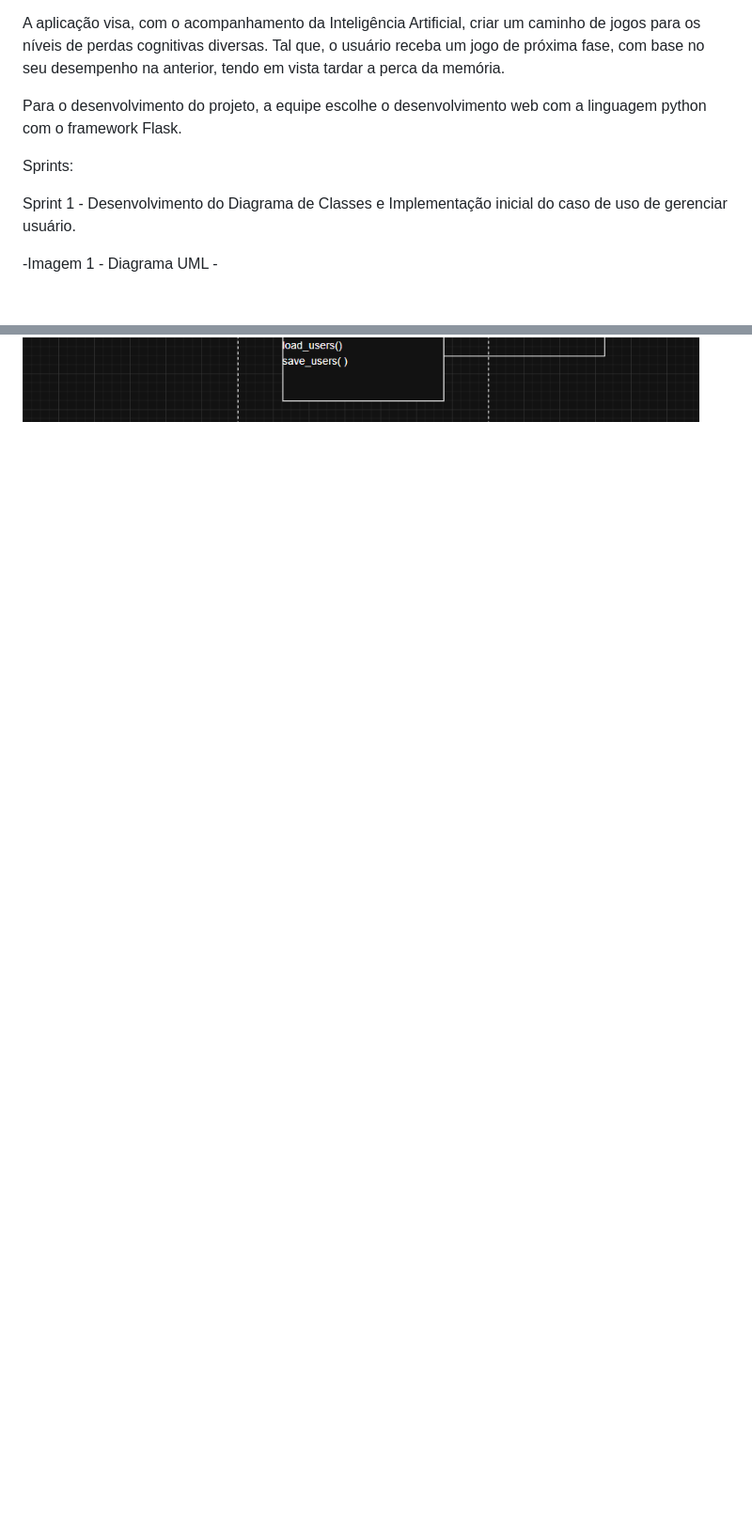
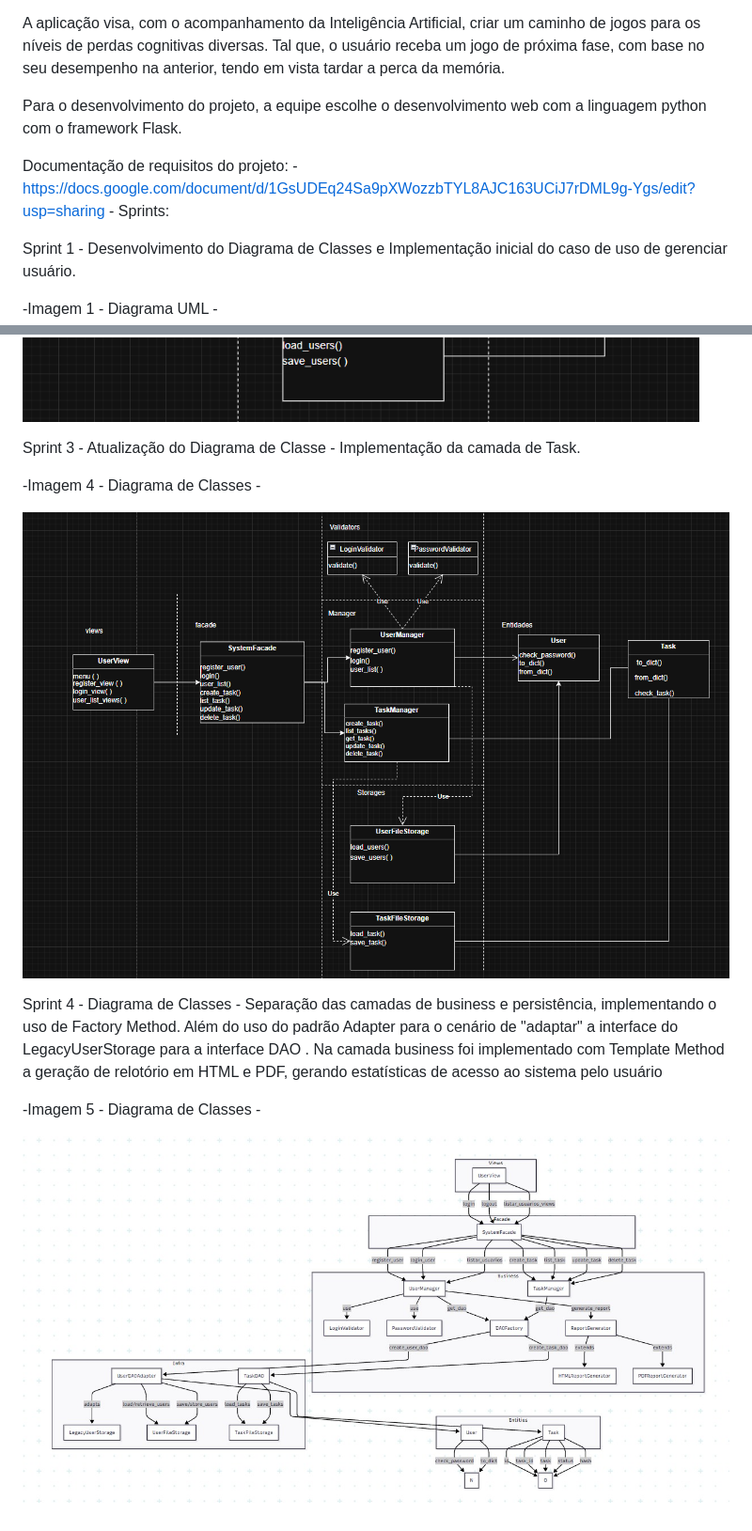
Before and after one commit to rhonnyesoaress/metodos-UFPB, a Markdown page: README.md, 2 parts joined by grey strips. Shown at 94% size. Rendered like a GitHub page; pictures changed too: image/image4.png (added), image/image5.jpg (added); blank space fills up the shorter version.

Commit message:
novo

```diff
--- a/README.md
+++ b/README.md
@@ -7,6 +7,7 @@
 
  Para o desenvolvimento do projeto, a equipe escolhe o desenvolvimento web com a linguagem python com o framework Flask.
 
+ Documentação de requisitos do projeto: - https://docs.google.com/document/d/1GsUDEq24Sa9pXWozzbTYL8AJC163UCiJ7rDML9g-Ygs/edit?usp=sharing -
  Sprints:
 
  Sprint 1 - Desenvolvimento do Diagrama de Classes e Implementação inicial do caso de uso de gerenciar usuário.
@@ -24,3 +25,15 @@
 -Imagem 3 - Diagrama de Classes -
 
 ![alt text](image/image3.png)
+
+Sprint 3 - Atualização do Diagrama de Classe - Implementação da camada de Task.
+
+-Imagem 4 - Diagrama de Classes -
+
+![alt text](image/image4.png)
+
+Sprint 4 - Diagrama de Classes - Separação das camadas de business e persistência, implementando o uso de Factory Method. Além do uso do padrão Adapter para o cenário de "adaptar" a interface do LegacyUserStorage para a interface DAO . Na camada business foi implementado com Template Method a geração de relotório em HTML e PDF, gerando estatísticas de acesso ao sistema pelo usuário
+
+-Imagem 5 - Diagrama de Classes -
+
+![alt text](image/image5.jpg)
```
Also changed, not shown: other parts of README.md (+1 -1 lines).
